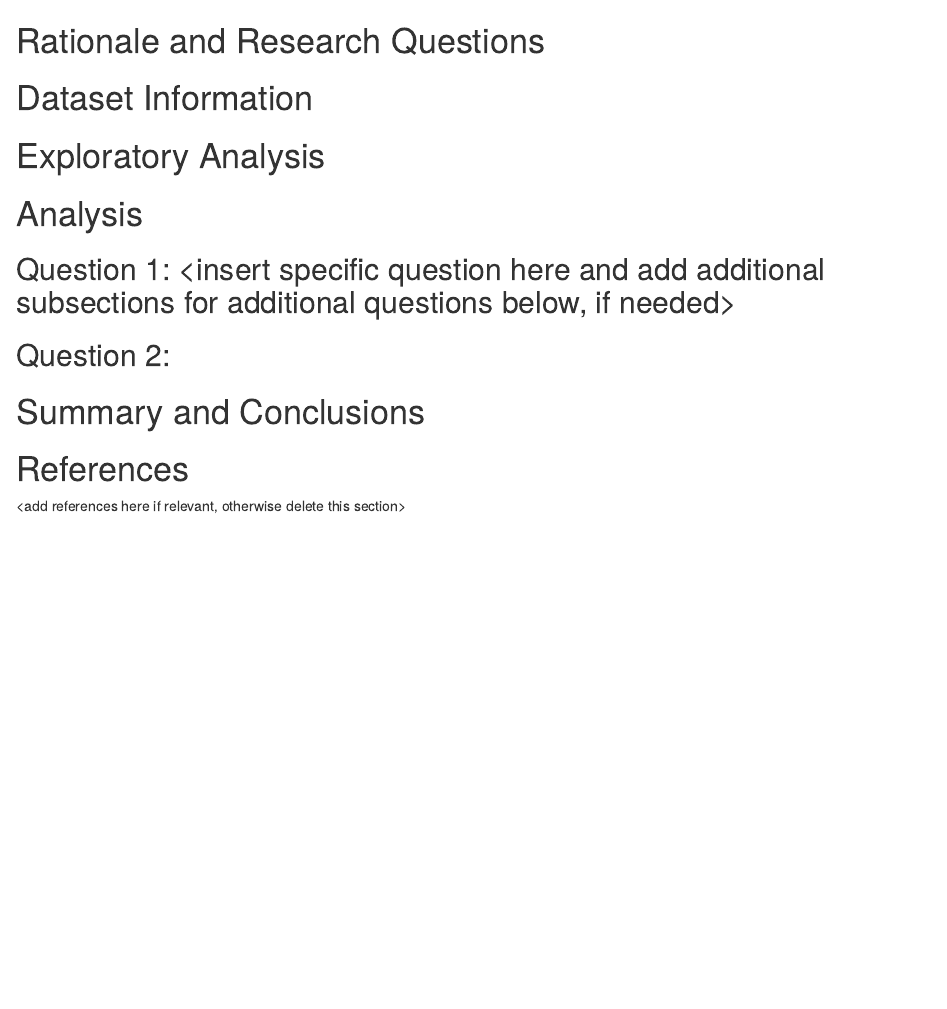
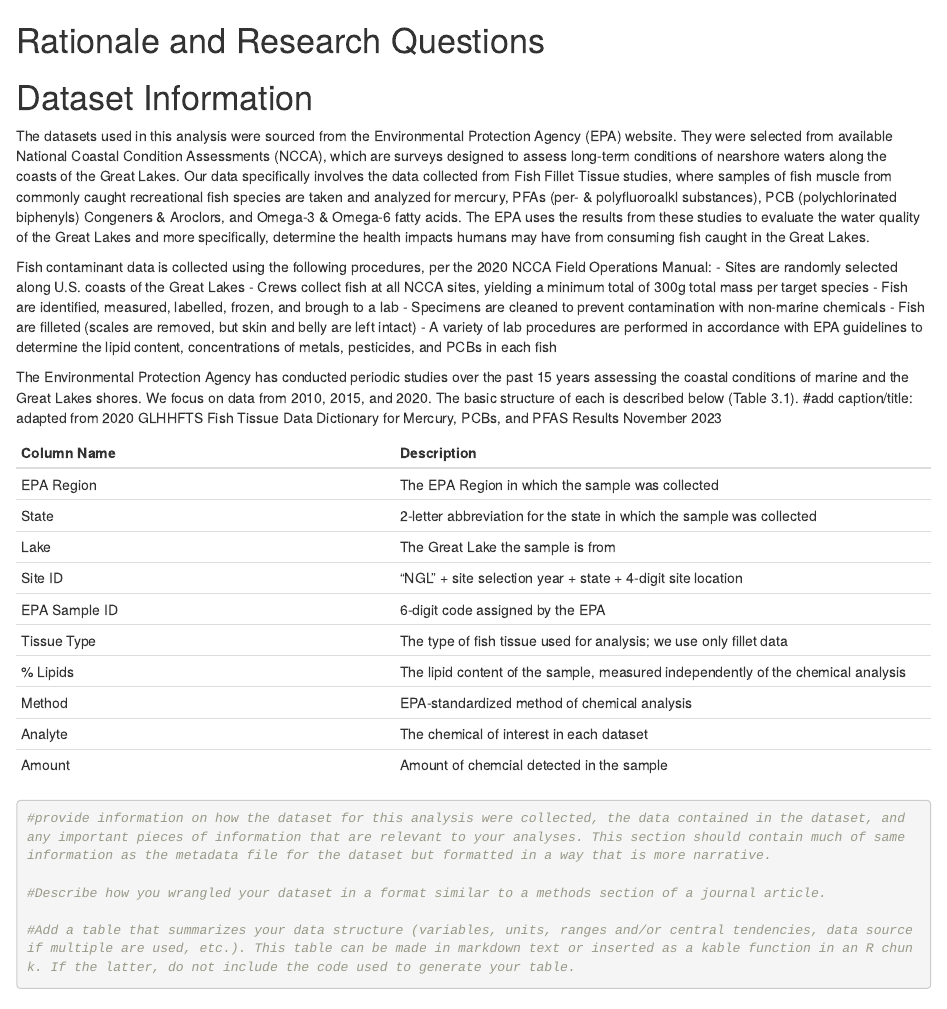
Before and after one commit to j-narleski/NarleskiThompson_ENV872_EDA_FinalProject, an R Markdown document (NarleskiThompson_ENV872_EDA_FinalProject.Rmd): the page in a window 1100 px wide, from its top. Rendered offline with R 4.5, knitr and Pandoc, with nearby package versions; some code elsewhere in the file could not run offline.

Commit message:
Adding packages to load, setting working directory, loading 2010 data into environment, dataset information description and table

````diff
--- a/NarleskiThompson_ENV872_EDA_FinalProject.Rmd
+++ b/NarleskiThompson_ENV872_EDA_FinalProject.Rmd
@@ -25,8 +32,41 @@
 \newpage
 
 # Dataset Information
+The datasets used in this analysis were sourced from the Environmental Protection Agency (EPA) website. They were selected from available National Coastal Condition Assessments (NCCA), which are surveys designed to assess long-term conditions of nearshore waters along the coasts of the Great Lakes. Our data specifically involves the data collected from Fish Fillet Tissue studies, where samples of fish muscle from commonly caught recreational fish species are taken and analyzed for mercury, PFAs (per- & polyfluoroalkl substances), PCB (polychlorinated biphenyls) Congeners & Aroclors, and Omega-3 & Omega-6 fatty acids. The EPA uses the results from these studies to evaluate the water quality of the Great Lakes and more specifically, determine the health impacts humans may have from consuming fish caught in the Great Lakes.
+
+Fish contaminant data is collected using the following procedures, per the 2020 NCCA Field Operations Manual:
+- Sites are randomly selected along U.S. coasts of the Great Lakes
+- Crews collect fish at all NCCA sites, yielding a minimum total of 300g total mass per target species
+- Fish are identified, measured, labelled, frozen, and brough to a lab
+- Specimens are cleaned to prevent contamination with non-marine chemicals
+- Fish are filleted (scales are removed, but skin and belly are left intact)
+- A variety of lab procedures are performed in accordance with EPA guidelines to determine the lipid content, concentrations of metals, pesticides, and PCBs in each fish
+
+The Environmental Protection Agency has conducted periodic studies over the past 15 years assessing the coastal conditions of marine and the Great Lakes shores. We focus on data from 2010, 2015, and 2020. The basic structure of each is described below (Table 3.1).
+#add caption/title: adapted from 2020 GLHHFTS Fish Tissue Data Dictionary for Mercury, PCBs, and PFAS Results November 2023
+
+| Column Name | Description |
+|:----|:------|
+| EPA Region | The EPA Region in which the sample was collected |
+| State |  2-letter abbreviation for the state in which the sample was collected |
+| Lake | The Great Lake the sample is from |
+| Site ID | "NGL" + site selection year + state + 4-digit site location |
+| EPA Sample ID | 6-digit code assigned by the EPA |
+| Tissue Type | The type of fish tissue used for analysis; we use only fillet data |
+| % Lipids | The lipid content of the sample, measured independently of the chemical analysis |
+| Method | EPA-standardized method of chemical analysis |
+| Analyte | The chemical of interest in each dataset |
+| Amount | Amount of chemcial detected in the sample |
 
 
+
+```{r}
+#provide information on how the dataset for this analysis were collected, the data contained in the dataset, and any important pieces of information that are relevant to your analyses. This section should contain much of same information as the metadata file for the dataset but formatted in a way that is more narrative.
+
+#Describe how you wrangled your dataset in a format similar to a methods section of a journal article.
+
+#Add a table that summarizes your data structure (variables, units, ranges and/or central tendencies, data source if multiple are used, etc.). This table can be made in markdown text or inserted as a kable function in an R chunk. If the latter, do not include the code used to generate your table.
+```
 
 \newpage
 
````
Also changed, not shown: NarleskiThompson_ENV872_EDA_FinalProject.html (added), NarleskiThompson_ENV872_EDA_FinalProject.Rmd (9 more changed lines).
